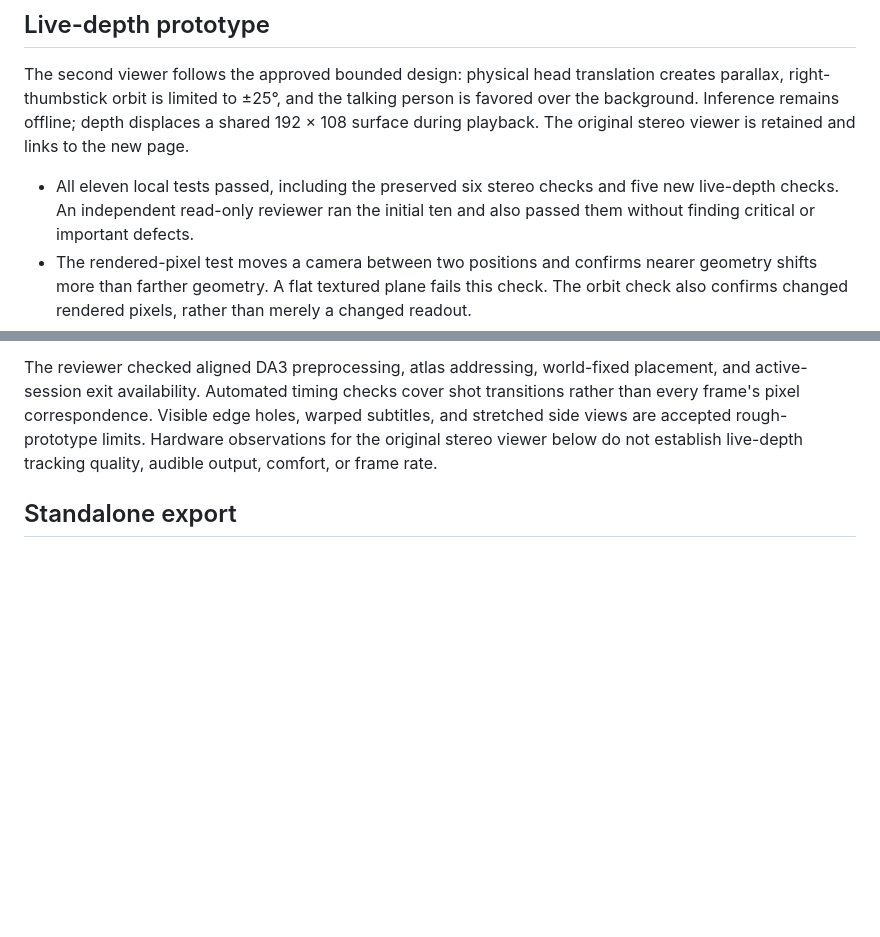
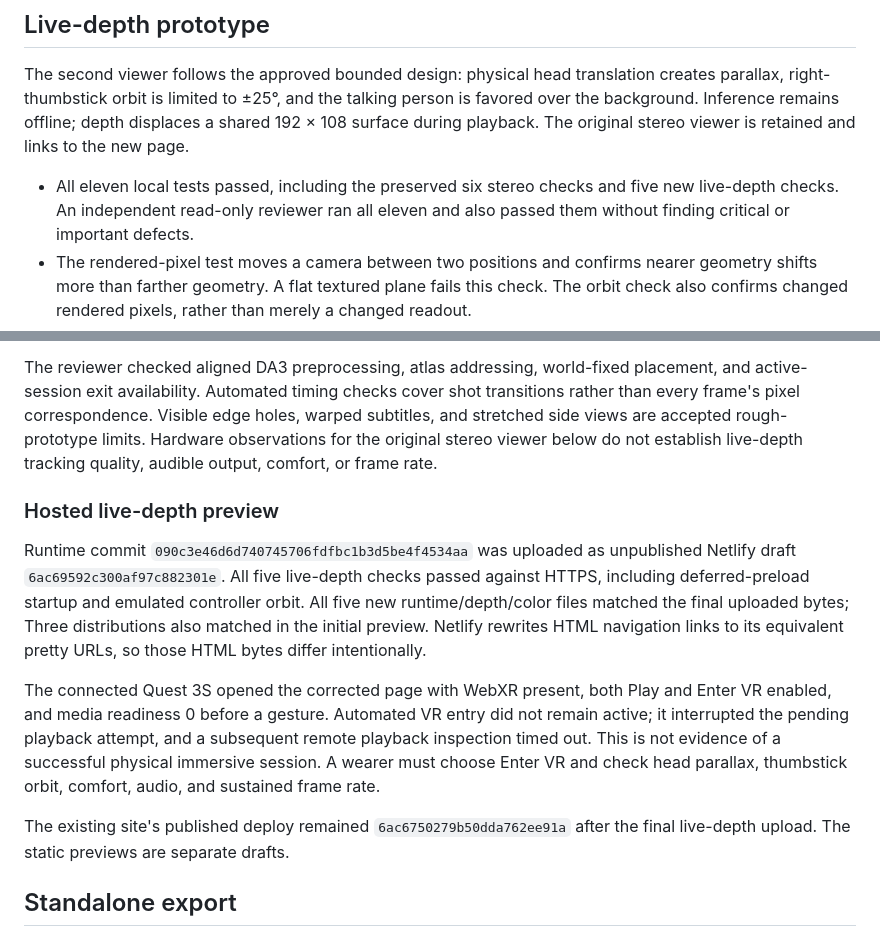
Before and after one commit to splnlss/2d-to-3d-video, a Markdown page: docs/VERIFICATION.md, 2 parts joined by grey strips. Rendered like a GitHub page; blank space fills up the shorter version.

Commit message:
Document live-depth preview and headset verification limits

```diff
--- a/docs/VERIFICATION.md
+++ b/docs/VERIFICATION.md
@@ -9,7 +9,7 @@ depth displaces a shared 192 × 108 surface during playback. The original stereo
 viewer is retained and links to the new page.
 
 - All eleven local tests passed, including the preserved six stereo checks and
-  five new live-depth checks. An independent read-only reviewer ran the initial ten
+  five new live-depth checks. An independent read-only reviewer ran all eleven
   and also passed them without finding critical or important defects.
 - The rendered-pixel test moves a camera between two positions and confirms
   nearer geometry shifts more than farther geometry. A flat textured plane
@@ -39,6 +39,25 @@ shot transitions rather than every frame's pixel correspondence. Visible edge
 holes, warped subtitles, and stretched side views are accepted rough-prototype
 limits. Hardware observations for the original stereo viewer below do not
 establish live-depth tracking quality, audible output, comfort, or frame rate.
+
+### Hosted live-depth preview
+
+Runtime commit `090c3e46d6d740745706fdfbc1b3d5be4f4534aa` was uploaded as
+unpublished Netlify draft `6ac69592c300af97c882301e`. All five live-depth checks
+passed against HTTPS, including deferred-preload startup and emulated controller
+orbit. All five new runtime/depth/color files matched the final uploaded bytes;
+Three distributions also matched in the initial preview. Netlify rewrites HTML navigation
+links to its equivalent pretty URLs, so those HTML bytes differ intentionally.
+
+The connected Quest 3S opened the corrected page with WebXR present, both Play
+and Enter VR enabled, and media readiness 0 before a gesture. Automated VR entry
+did not remain active; it interrupted the pending playback attempt, and a
+subsequent remote playback inspection timed out. This is not evidence of a
+successful physical immersive session. A wearer must choose Enter VR and check
+head parallax, thumbstick orbit, comfort, audio, and sustained frame rate.
+
+The existing site's published deploy remained `6ac6750279b50dda762ee91a`
+after the final live-depth upload. The static previews are separate drafts.
 
 ## Standalone export
 
```
Also changed, not shown: README.md (+2 -0 lines).
